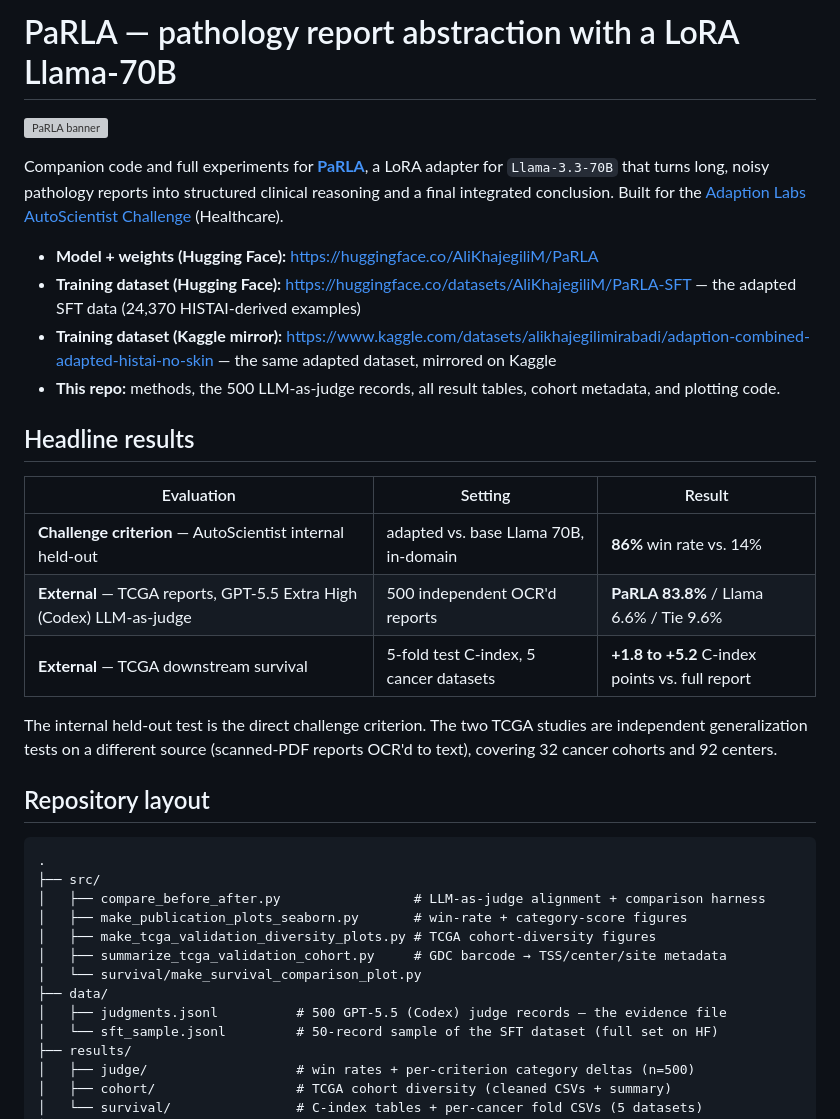
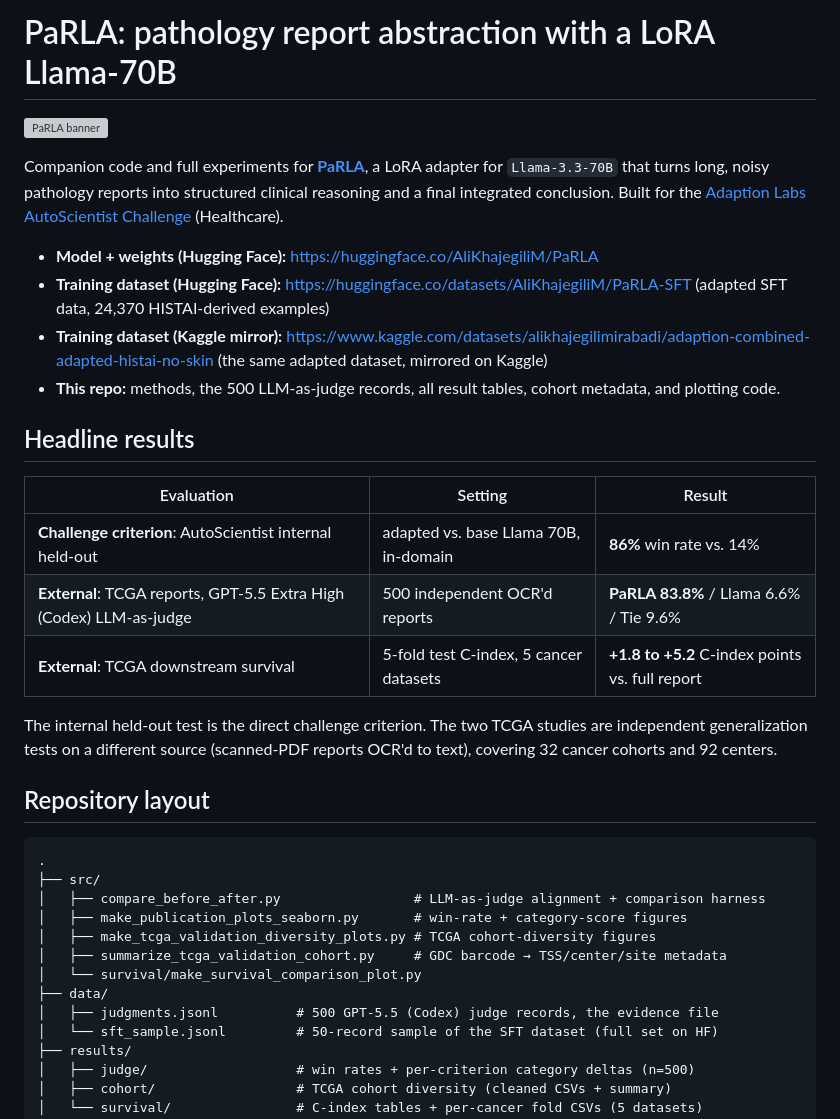
Before and after one commit to AliKhajegiliM/parla-pathology, a Markdown page: README.md, the part around one of its changes. Rendered like a GitHub page; grey boxes are pictures that could not be loaded.

```diff
--- a/README.md
+++ b/README.md
@@ -1,21 +1,21 @@
-# PaRLA — pathology report abstraction with a LoRA Llama-70B
+# PaRLA: pathology report abstraction with a LoRA Llama-70B
 
 ![PaRLA banner](figures/parla_social_banner.svg)
 
 Companion code and full experiments for **[PaRLA](https://huggingface.co/AliKhajegiliM/PaRLA)**, a LoRA adapter for `Llama-3.3-70B` that turns long, noisy pathology reports into structured clinical reasoning and a final integrated conclusion. Built for the [Adaption Labs AutoScientist Challenge](https://adaptionlabs.ai/blog/autoscientist-challenge) (Healthcare).
 
 - **Model + weights (Hugging Face):** https://huggingface.co/AliKhajegiliM/PaRLA
-- **Training dataset (Hugging Face):** https://huggingface.co/datasets/AliKhajegiliM/PaRLA-SFT — the adapted SFT data (24,370 HISTAI-derived examples)
-- **Training dataset (Kaggle mirror):** https://www.kaggle.com/datasets/alikhajegilimirabadi/adaption-combined-adapted-histai-no-skin — the same adapted dataset, mirrored on Kaggle
+- **Training dataset (Hugging Face):** https://huggingface.co/datasets/AliKhajegiliM/PaRLA-SFT (adapted SFT data, 24,370 HISTAI-derived examples)
+- **Training dataset (Kaggle mirror):** https://www.kaggle.com/datasets/alikhajegilimirabadi/adaption-combined-adapted-histai-no-skin (the same adapted dataset, mirrored on Kaggle)
 - **This repo:** methods, the 500 LLM-as-judge records, all result tables, cohort metadata, and plotting code.
 
 ## Headline results
 
 | Evaluation | Setting | Result |
 |---|---|---|
-| **Challenge criterion** — AutoScientist internal held-out | adapted vs. base Llama 70B, in-domain | **86%** win rate vs. 14% |
-| **External** — TCGA reports, GPT-5.5 Extra High (Codex) LLM-as-judge | 500 independent OCR'd reports | **PaRLA 83.8%** / Llama 6.6% / Tie 9.6% |
-| **External** — TCGA downstream survival | 5-fold test C-index, 5 cancer datasets | **+1.8 to +5.2** C-index points vs. full report |
+| **Challenge criterion**: AutoScientist internal held-out | adapted vs. base Llama 70B, in-domain | **86%** win rate vs. 14% |
+| **External**: TCGA reports, GPT-5.5 Extra High (Codex) LLM-as-judge | 500 independent OCR'd reports | **PaRLA 83.8%** / Llama 6.6% / Tie 9.6% |
+| **External**: TCGA downstream survival | 5-fold test C-index, 5 cancer datasets | **+1.8 to +5.2** C-index points vs. full report |
 
 The internal held-out test is the direct challenge criterion. The two TCGA studies are independent generalization tests on a different source (scanned-PDF reports OCR'd to text), covering 32 cancer cohorts and 92 centers.
 
@@ -30,7 +30,7 @@ The internal held-out test is the direct challenge criterion. The two TCGA studi
 │   ├── summarize_tcga_validation_cohort.py     # GDC barcode → TSS/center/site metadata
 │   └── survival/make_survival_comparison_plot.py
 ├── data/
-│   ├── judgments.jsonl          # 500 GPT-5.5 (Codex) judge records — the evidence file
+│   ├── judgments.jsonl          # 500 GPT-5.5 (Codex) judge records, the evidence file
 │   └── sft_sample.jsonl         # 50-record sample of the SFT dataset (full set on HF)
 ├── results/
 │   ├── judge/                   # win rates + per-criterion category deltas (n=500)
```
Also changed, not shown: other parts of README.md (+2 -2 lines), model_card/README.md (+19 -19 lines).
